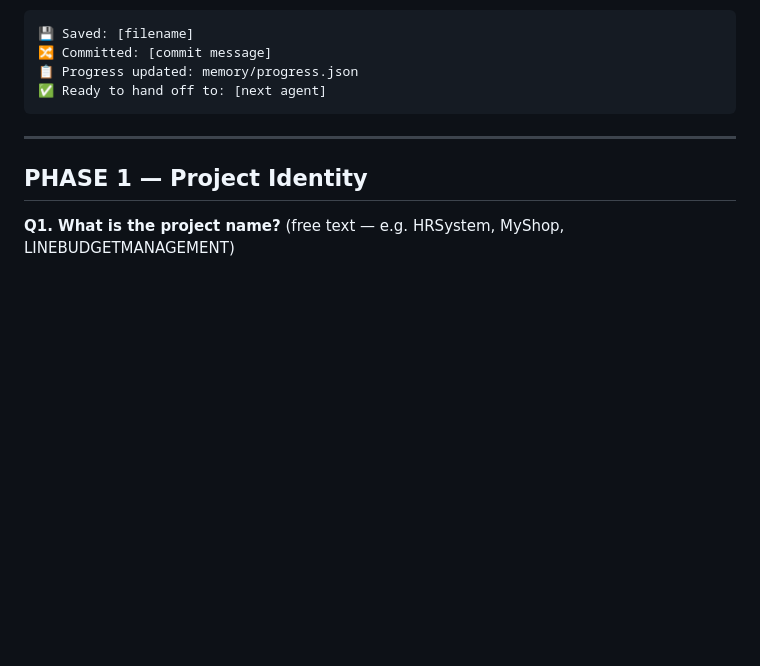
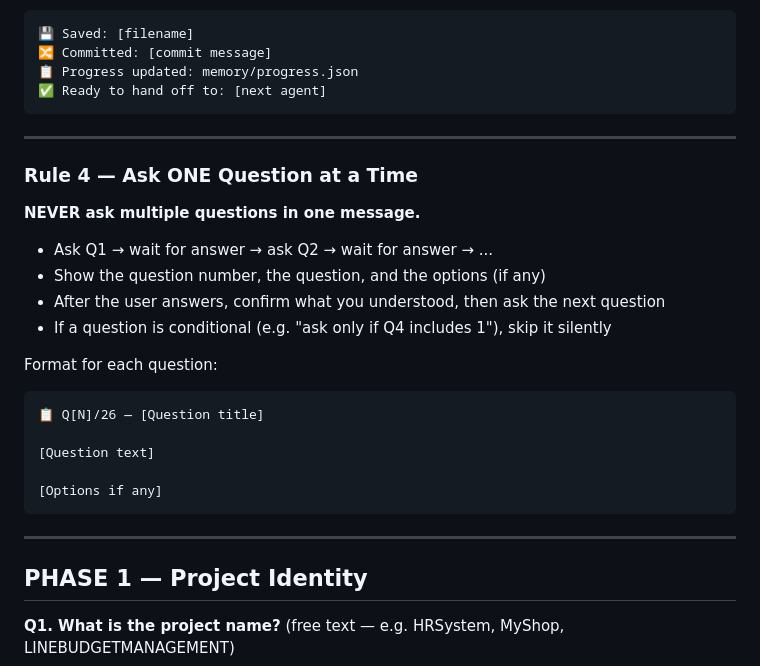
Before and after one commit to clickzika/dev-starter, a Markdown page: sdlc/dev-starter.md, the part around the change. Rendered like a GitHub page; blank space fills up the shorter version.

Commit message:
Add Rule 4: ask ONE question at a time, never batch questions

````diff
--- a/sdlc/dev-starter.md
+++ b/sdlc/dev-starter.md
@@ -83,6 +83,25 @@ Before announcing any handoff to the next agent:
 🔀 Committed: [commit message]
 📋 Progress updated: memory/progress.json
 ✅ Ready to hand off to: [next agent]
+```
+
+---
+
+### Rule 4 — Ask ONE Question at a Time
+
+**NEVER ask multiple questions in one message.**
+- Ask Q1 → wait for answer → ask Q2 → wait for answer → ...
+- Show the question number, the question, and the options (if any)
+- After the user answers, confirm what you understood, then ask the next question
+- If a question is conditional (e.g. "ask only if Q4 includes 1"), skip it silently
+
+Format for each question:
+```
+📋 Q[N]/26 — [Question title]
+
+[Question text]
+
+[Options if any]
 ```
 
 ---
````
